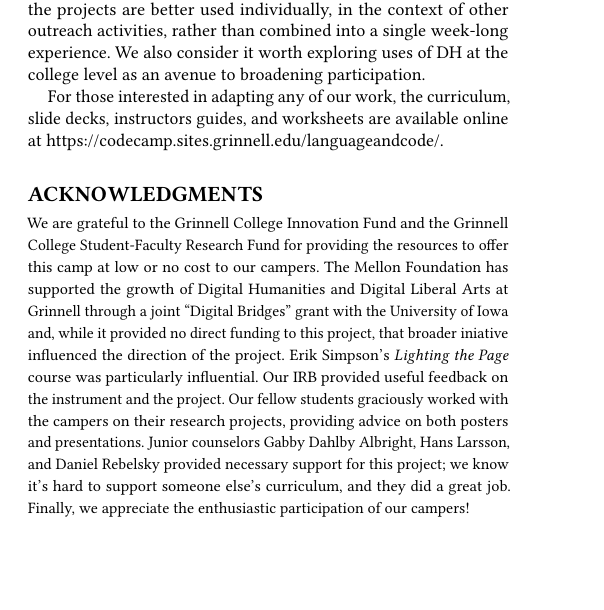
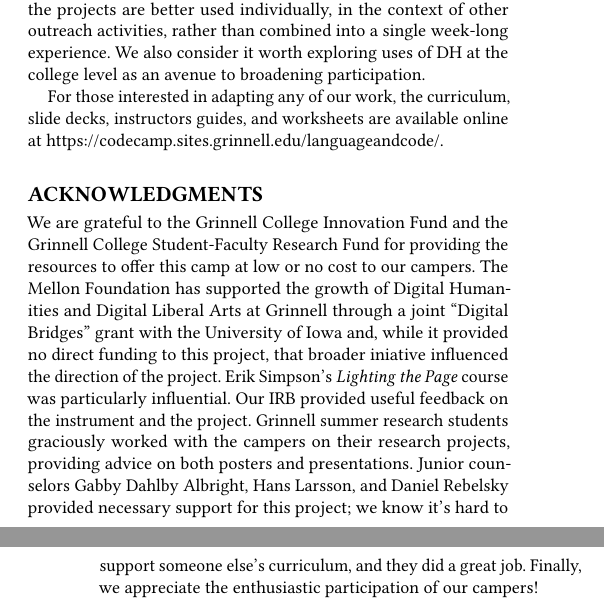
Before and after one commit to grinnell-cs/lac-sigcse2019, a LaTeX paper (ert640.tex, which reads acknowledgements.tex): part of one column of page 6 of 7 before the commit and two parts of the columns of pages 6 and 7 of 7 after it, the two joined at a grey line, cut so that both start at the same text, the shorter picture padded with empty space. Compiled offline with pdfLaTeX.

Commit message:
Clean up acknowledgements

```diff
--- a/acknowledgements.tex
+++ b/acknowledgements.tex
@@ -1,5 +1,4 @@
 \begin{acks}
-{\small
 We are grateful to the Grinnell College Innovation Fund and the
 Grinnell College Student-Faculty Research Fund for providing the
 resources to offer this camp at low or no cost to our campers.  The
@@ -10,12 +9,11 @@ University of Iowa and, while it provided no direct funding to this
 project, that broader iniative influenced the direction of the
 project.  Erik Simpson's \textit{Lighting the Page} course was particularly
 influential.  Our IRB provided useful feedback on the instrument
-and the project.  Our fellow students graciously worked with the
-campers on their research projects, providing advice on both posters
-and presentations.  Junior counselors Gabby Dahlby Albright, Hans
-Larsson, and Daniel Rebelsky provided necessary support for this
-project; we know it's hard to support someone else's curriculum,
-and they did a great job.  Finally, we appreciate the enthusiastic
-participation of our campers!
-}
+and the project.  Grinnell summer research students graciously
+worked with the campers on their research projects, providing advice
+on both posters and presentations.  Junior counselors Gabby Dahlby
+Albright, Hans Larsson, and Daniel Rebelsky provided necessary
+support for this project; we know it's hard to support someone
+else's curriculum, and they did a great job.  Finally, we appreciate
+the enthusiastic participation of our campers!
 \end{acks}
```
